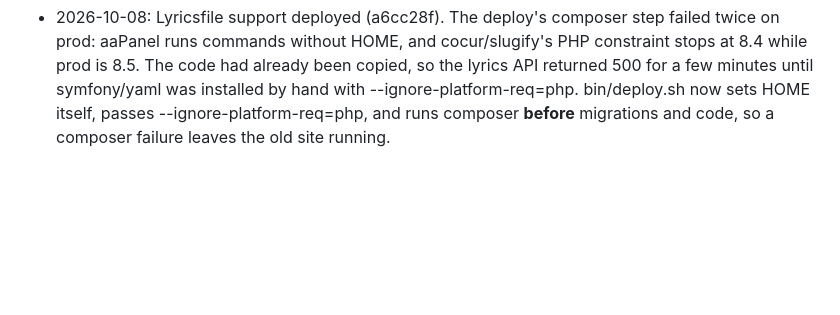
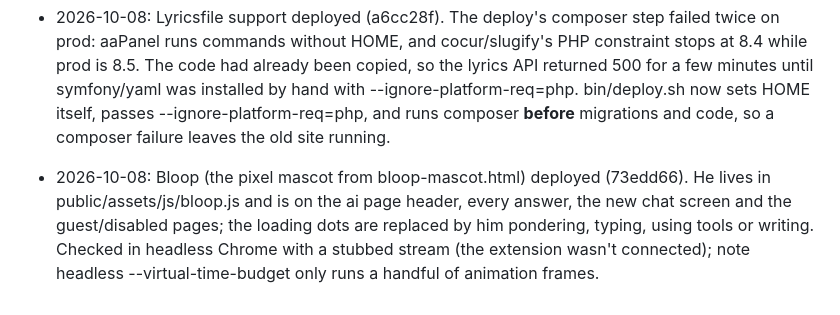
Before and after one commit to watrabi/water-games-v6, a Markdown page: PLAN.md, the part around the change. Drawn GitHub-style; blank space fills up the shorter version.

Commit message:
Note the Bloop deploy
Co-Authored-By: Claude Opus 5.5 <noreply@anthropic.com>

```diff
--- a/PLAN.md
+++ b/PLAN.md
@@ -256,3 +256,7 @@ Routes / pages:
   the lyrics API returned 500 for a few minutes until symfony/yaml was installed by hand with --ignore-platform-req=php.
   bin/deploy.sh now sets HOME itself, passes --ignore-platform-req=php, and runs composer **before** migrations and
   code, so a composer failure leaves the old site running.
+- 2026-10-08: Bloop (the pixel mascot from bloop-mascot.html) deployed (73edd66). He lives in public/assets/js/bloop.js
+  and is on the ai page header, every answer, the new chat screen and the guest/disabled pages; the loading dots are
+  replaced by him pondering, typing, using tools or writing. Checked in headless Chrome with a stubbed stream (the
+  extension wasn't connected); note headless --virtual-time-budget only runs a handful of animation frames.
```
